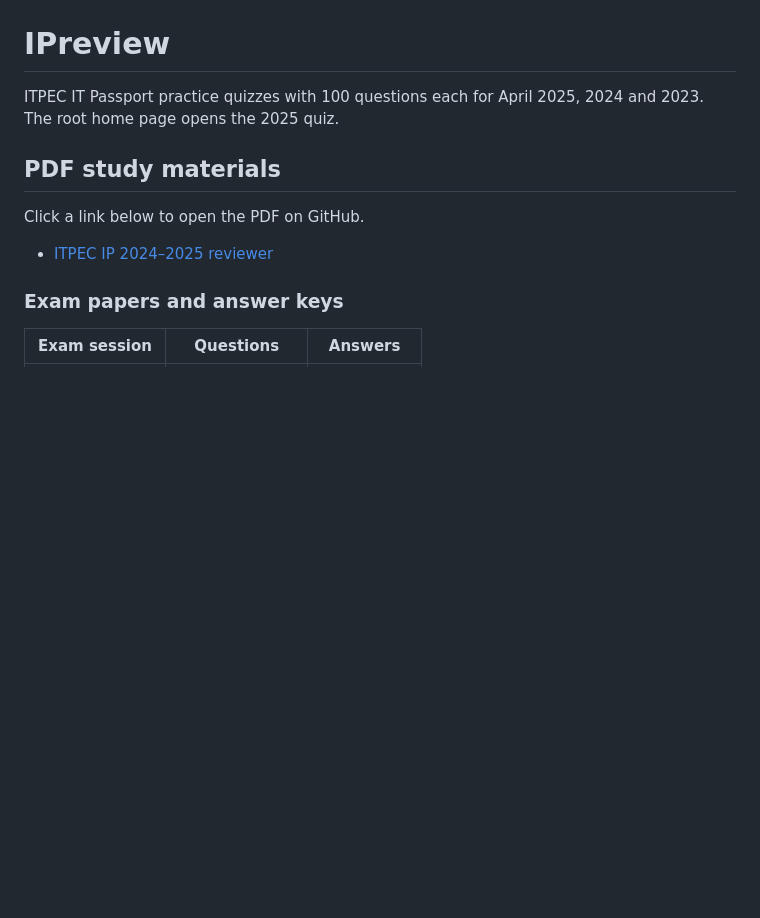
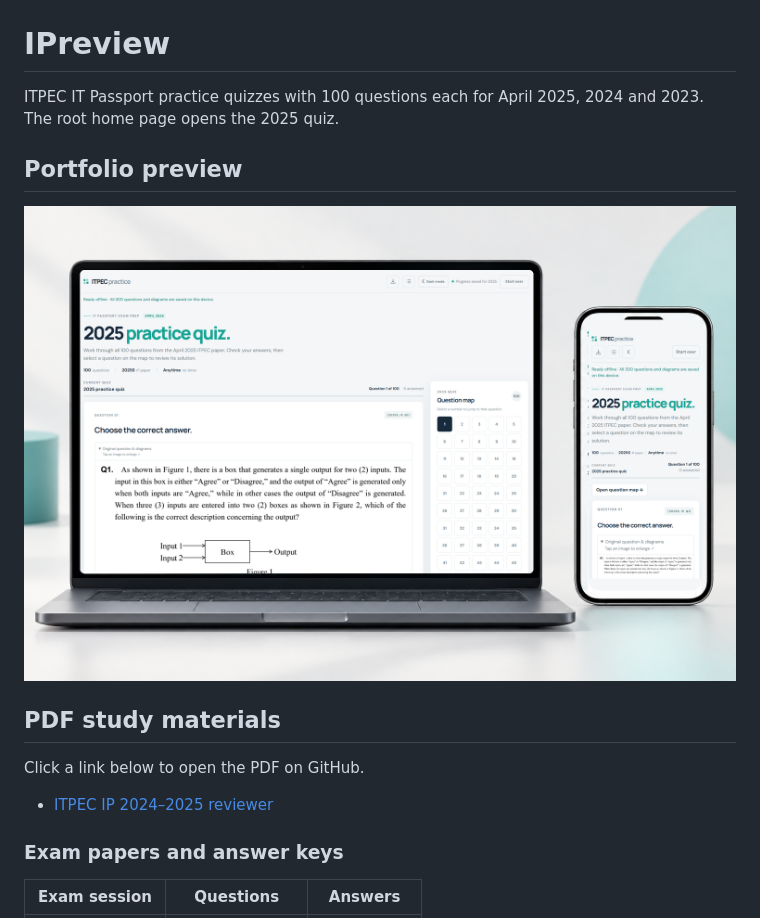
Before and after one commit to janninobansag/IPreview, a Markdown page: README.md, the part around the change. Rendered like a GitHub page; pictures changed too: doc/portfolio/ipreview-desktop-mobile.png (added); blank space fills up the shorter version.

Commit message:
Add desktop and mobile portfolio mockup

```diff
--- a/README.md
+++ b/README.md
@@ -2,6 +2,10 @@
 
 ITPEC IT Passport practice quizzes with 100 questions each for April 2025, 2024
 and 2023. The root home page opens the 2025 quiz.
+
+## Portfolio preview
+
+![IPreview practice quiz on desktop and mobile](doc/portfolio/ipreview-desktop-mobile.png)
 
 ## PDF study materials
 
```
Also changed, not shown: AGENTS.md (+1 -1 lines), doc/architecture.md (+1 -1 lines), 1 other file.
